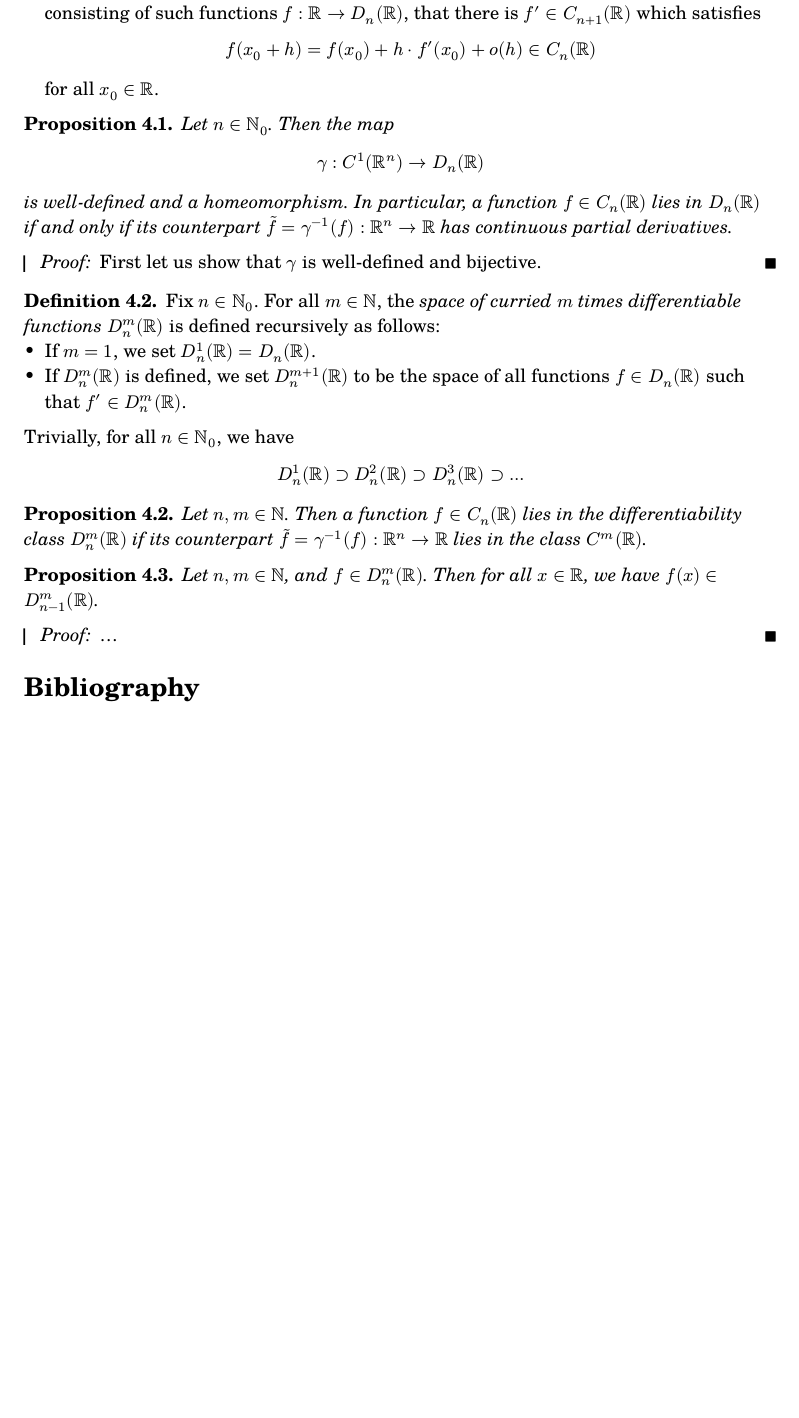
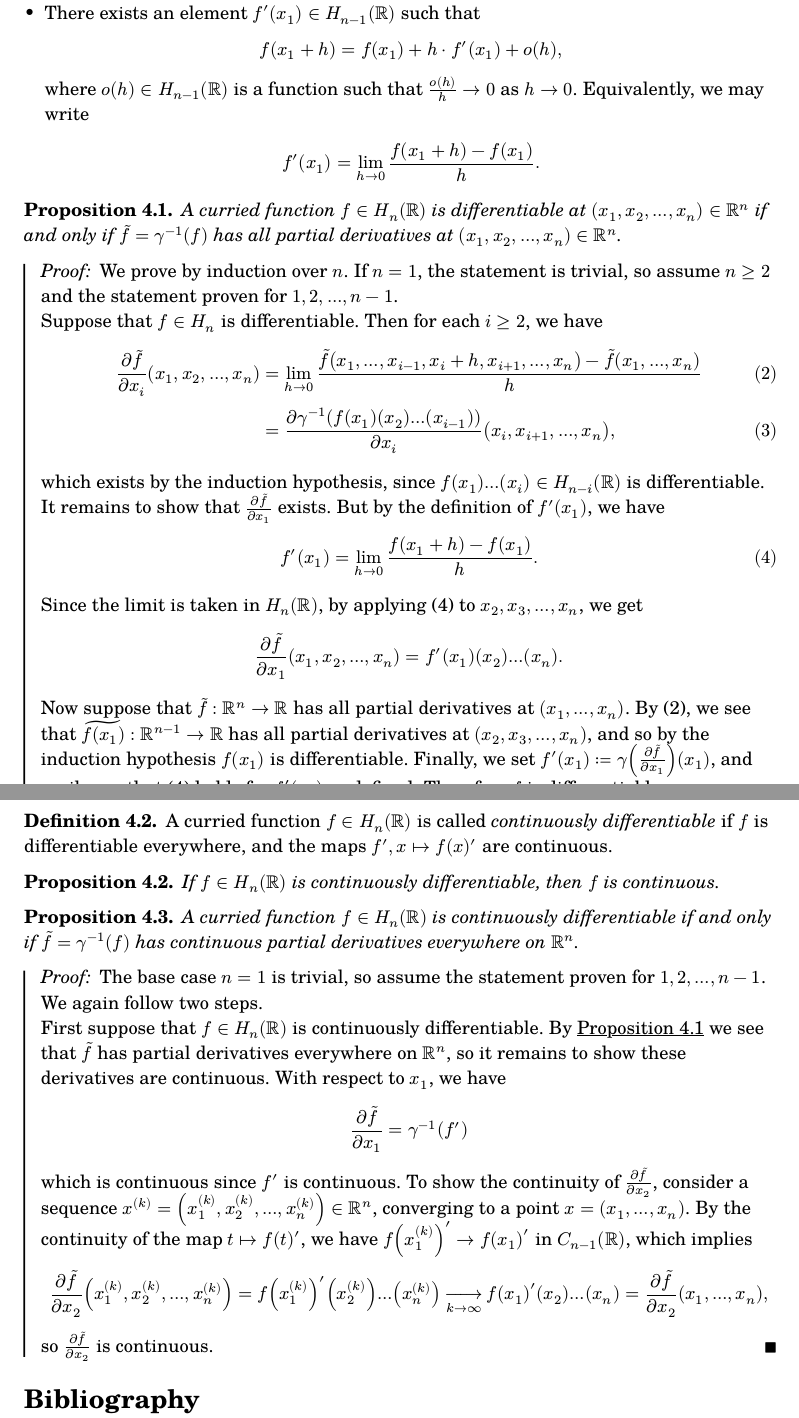
Before and after one commit to thornoar/curried-spaces, a Typst document (main.typ): part of page 4 of 4 before the commit and two parts of pages 4 and 5 of 5 after it, the two joined at a grey line, cut so that both start at the same text, the shorter picture padded with empty space. The pictures show the PDF file main.pdf that the author committed with the source.

Commit message:
09 Feb 2026 (Mon): 09:05

```diff
--- a/main.typ
+++ b/main.typ
@@ -151,7 +151,7 @@ if and only if $F(P) -> f(p)$ whenever $P -> p in X$. Here, the filter $F(P)$ is
 ]
 
 #def[
-  Let $n in NN_0 = {0, 1, 2, ...}$. The _space of curried continuous functions_ $C_n (RR)$ is a Hausdorff topological vector space defined recursively as follows:
+  Let $n in NN_0$. The set $C_n (RR)$ of _curried continuous functions_ is a Hausdorff topological vector space defined recursively as follows:
   - If $n = 0$, we set $C_0 (RR) = RR$.
   - If $C_n (RR)$ is defined, we set $C_(n+1) (RR) = CC(RR, C_n (RR))$. @top, @haus, and @cor1 ensure that $C_(n+1)(RR)$ is a Hausdorff topological vector space, provided that $C_n (RR)$ is.
 ]
@@ -161,7 +161,7 @@ if and only if $F(P) -> f(p)$ whenever $P -> p in X$. Here, the filter $F(P)$ is
   $
     gamma : CC(RR^n, RR) -> C_n (RR)
   $
-  defined by $gamma(f)(t_1)(t_2)...(t_n) = f(t_1, ..., t_n)$, is well-defined and is a homeomorphism.
+  defined by $gamma(f)(x_1)(x_2)...(x_n) = f(x_1, ..., x_n)$, is well-defined and is a homeomorphism.
 ]
 #pf[
   If $n = 0$, the statement is trivial. Assume it is proven for $C_n (RR)$. By @convcurry, we have
@@ -180,39 +178,101 @@ if and only if $F(P) -> f(p)$ whenever $P -> p in X$. Here, the filter $F(P)$ is
+  A curried function $f in H_n (RR)$ is called _differentiable_ at $(x_1, x_2, ..., x_n) in RR^n$ if
+  - $f(x_1) in H_(n-1)(RR)$ is differentiable at $(x_2, ..., x_n) in RR^(n-1)$, if $n >= 2$;
+  - There exists an element $f'(x_1) in H_(n-1)(RR)$ such that
     $
-      f(x_0 + h) = f(x_0) + h dot f'(x_0) + o(h) in C_n (RR)
+      f(x_1 + h) = f(x_1) + h dot f'(x_1) + o(h),
     $
-    for all $x_0 in RR$.
+    where $o(h) in H_(n-1)(RR)$ is a function such that $o(h)/h -> 0$ as $h -> 0$. Equivalently, we may write
+    $
+      f'(x_1) = lim_(h -> 0) (f(x_1 + h) - f(x_1))/h.
+    $
 ]
 
 #prop[
-  Let $n in NN_0$. Then the map
+  A curried function $f in H_n (RR)$ is differentiable at $(x_1, x_2, ..., x_n) in RR^n$ if and only if $tilde(f) = gamma^(-1)(f)$ has all partial derivatives at $(x_1, x_2, ..., x_n) in RR^n$.
+] <diff>
+#pf[
+  We prove by induction over $n$. If $n = 1$, the statement is trivial, so assume $n >= 2$ and the statement proven for $1, 2, ..., n-1$.\
+  Suppose that $f in H_n$ is differentiable. Then for each $i >= 2$, we have
   $
-    gamma : C^1 (RR^n) -> D_n (RR)
+    (partial tilde(f))/(partial x_i) (x_1, x_2, ..., x_n) &= lim_(h -> 0) (tilde(f)(x_1, ..., x_(i-1), x_i + h, x_(i+1), ..., x_n) - tilde(f)(x_1, ..., x_n))/h\
+    &= (partial gamma^(-1)(f(x_1)(x_2)...(x_(i-1))))/(partial x_i)(x_i, x_(i+1), ..., x_n),
+  $ <down>
+  which exists by the induction hypothesis, since $f(x_1)...(x_i) in H_(n-i) (RR)$ is differentiable.\
+  It remains to show that $(partial tilde(f))/(partial x_1)$ exists. But by the definition of $f'(x_1)$, we have
   $
-  is well-defined and a homeomorphism. In particular, a function $f in C_n (RR)$ lies in $D_n (RR)$ if and only if its counterpart $tilde(f) = gamma^(-1)(f) : RR^n -> RR$ has continuous partial derivatives.
-]
-#pf[
-  First let us show that $gamma$ is well-defined and bijective.
+    f'(x_1) = lim_(h -> 0) (f(x_1 + h) - f(x_1))/h.
+  $ <fp>
+  Since the limit is taken in $H_n (RR)$, by applying (@fp) to $x_2, x_3, ..., x_n$, we get
+  $
+    (partial tilde(f))/(partial x_1)(x_1, x_2, ..., x_n) = f'(x_1)(x_2)...(x_n).
+  $
+  Now suppose that $tilde(f) : RR^n -> RR$ has all partial derivatives at $(x_1, ..., x_n)$. By (@down), we see that $tilde(f(x_1)) : RR^(n-1) -> RR$ has all partial derivatives at $(x_2, x_3, ..., x_n)$, and so by the induction hypothesis $f(x_1)$ is differentiable. Finally, we set $f'(x_1) := gamma((partial tilde(f))/(partial x_1))(x_1)$, and easily see that (@fp) holds for $f'(x_1)$ so defined. Therefore $f$ is differentiable.
 ]
 
 #def[
-  Fix $n in NN_0$. For all $m in NN$, the _space of curried $m$ times differentiable functions_ $D_n^m (RR)$ is defined recursively as follows:
-  - If $m = 1$, we set $D_n^1 (RR) = D_n (RR)$.
-  - If $D_n^m (RR)$ is defined, we set $D_n^(m+1)(RR)$ to be the space of all functions $f in D_n (RR)$ such that $f' in D_n^m (RR)$.
-  Trivially, for all $n in NN_0$, we have
-  $
-    D_n^1 (RR) supset D_n^2 (RR) supset D_n^3 (RR) supset ...
-  $
+  A curried function $f in H_n (RR)$ is called _continuously differentiable_ if $f$ is differentiable everywhere, and the maps $f', x |-> f(x)'$ are continuous.
 ]
 
 #prop[
-  Let $n,m in NN$. Then a function $f in C_n (RR)$ lies in the differentiability class $D_n^m (RR)$ if its counterpart $tilde(f) = gamma^(-1)(f) : RR^n -> RR$ lies in the class $C^m (RR)$.
+  If $f in H_n (RR)$ is continuously differentiable, then $f$ is continuous.
 ]
 
 #prop[
-  Let $n, m in NN$, and $f in D_n^m (RR)$. Then for all $x in RR$, we have $f(x) in D_(n-1)^m (RR)$.
+  A curried function $f in H_n (RR)$ is continuously differentiable if and only if $tilde(f) = gamma^(-1)(f)$ has continuous partial derivatives everywhere on $RR^n$.
 ]
 #pf[
-  ...
+  The base case $n = 1$ is trivial, so assume the statement proven for $1, 2, ..., n-1$. We again follow two steps.\
+  First suppose that $f in H_n (RR)$ is continuously differentiable. By @diff we see that $tilde(f)$ has partial derivatives everywhere on $RR^n$, so it remains to show these derivatives are continuous. With respect to $x_1$, we have
+  $
+    (partial tilde(f))/(partial x_1) = gamma^(-1)(f')
+  $
+  which is continuous since $f'$ is continuous. To show the continuity of $(partial tilde(f))/(partial x_2)$, consider a sequence $x^((k)) = (x_1^((k)), x_2^((k)), ..., x_n^((k))) in RR^n$, converging to a point $x = (x_1, ..., x_n)$. By the continuity of the map $t |-> f(t)'$, we have $f(x_1^((k)))' -> f(x_1)'$ in $C_(n-1)(RR)$, which implies
+  $
+    (partial tilde(f))/(partial x_2) (x_1^((k)), x_2^((k)), ..., x_n^((k))) = f(x_1^((k)))'(x_2^((k)))...(x_n^((k))) st(k -> oo) f(x_1)'(x_2)...(x_n) = (partial tilde(f))/(partial x_2)(x_1, ..., x_n),
+  $
+  so $(partial tilde(f))/(partial x_2)$ is continuous.
 ]
 
+// #def[
+//   Let $n in NN_0$. The _space of curried differentiable functions_ $D_n (RR)$ is a Hausdorff topological vector space defined recursively as follows:
+//   - If $n = 0$, we set $D_0 (RR) = C_0 (RR) = RR$.
+//   - If the space $D_n (RR)$ is defined, we define $D_(n+1) (RR)$ as the subspace of $CC(RR, D_n (RR))$ consisting of such functions $f : RR -> D_n (RR)$, that there is $f' in C_(n+1)(RR)$ which satisfies
+//     $
+//       f(x_0 + h) = f(x_0) + h dot f'(x_0) + o(h) in C_n (RR)
+//     $
+//     for all $x_0 in RR$.
+// ]
+//
+// #prop[
+//   Let $n in NN_0$. Then the map
+//   $
+//     gamma : C^1 (RR^n) -> D_n (RR)
+//   $
+//   is well-defined and a homeomorphism. In particular, a function $f in C_n (RR)$ lies in $D_n (RR)$ if and only if its counterpart $tilde(f) = gamma^(-1)(f) : RR^n -> RR$ has continuous partial derivatives.
+// ]
+// #pf[
+//   First let us show that $gamma$ is well-defined and bijective.
+// ]
+//
+// #def[
+//   Fix $n in NN_0$. For all $m in NN$, the _space of curried $m$ times differentiable functions_ $D_n^m (RR)$ is defined recursively as follows:
+//   - If $m = 1$, we set $D_n^1 (RR) = D_n (RR)$.
+//   - If $D_n^m (RR)$ is defined, we set $D_n^(m+1)(RR)$ to be the space of all functions $f in D_n (RR)$ such that $f' in D_n^m (RR)$.
+//   Trivially, for all $n in NN_0$, we have
+//   $
+//     D_n^1 (RR) supset D_n^2 (RR) supset D_n^3 (RR) supset ...
+//   $
+// ]
+//
+// #prop[
+//   Let $n,m in NN$. Then a function $f in C_n (RR)$ lies in the differentiability class $D_n^m (RR)$ if its counterpart $tilde(f) = gamma^(-1)(f) : RR^n -> RR$ lies in the class $C^m (RR)$.
+// ]
+//
+// #prop[
+//   Let $n, m in NN$, and $f in D_n^m (RR)$. Then for all $x in RR$, we have $f(x) in D_(n-1)^m (RR)$.
+// ]
+// #pf[
+//   ...
+// ]
+
 #bibliography("bibliography.yml")
```
Also changed, not shown: main.pdf, main.typ (116 more changed lines).
